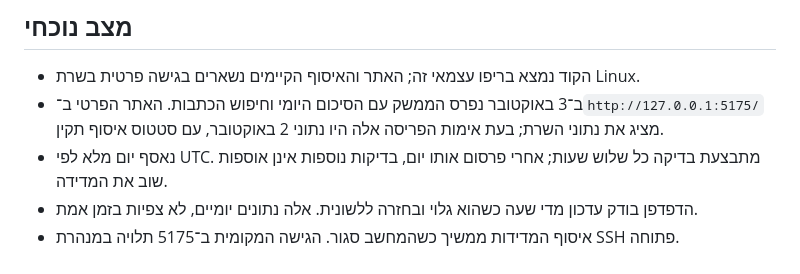
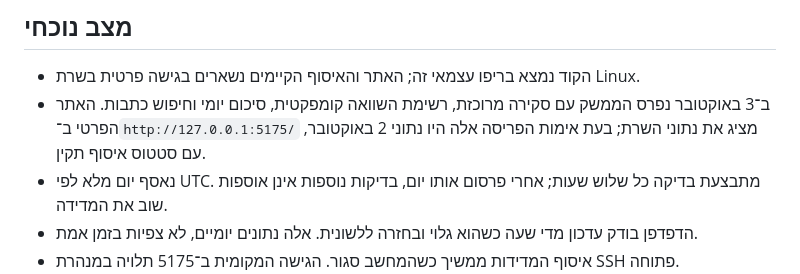
Before and after one commit to HiliMor/sakranut, a Markdown page: README.md, the part around the change. GitHub-like rendering.

```diff
--- a/README.md
+++ b/README.md
@@ -18,7 +18,7 @@
 ## מצב נוכחי
 
 - הקוד נמצא בריפו עצמאי זה; האתר והאיסוף הקיימים נשארים בגישה פרטית בשרת Linux.
-- ב־3 באוקטובר נפרס הממשק עם הסיכום היומי וחיפוש הכתבות. האתר הפרטי ב־`http://127.0.0.1:5175/` מציג את נתוני השרת; בעת אימות הפריסה אלה היו נתוני 2 באוקטובר, עם סטטוס איסוף תקין.
+- ב־3 באוקטובר נפרס הממשק עם סקירה מרוכזת, רשימת השוואה קומפקטית, סיכום יומי וחיפוש כתבות. האתר הפרטי ב־`http://127.0.0.1:5175/` מציג את נתוני השרת; בעת אימות הפריסה אלה היו נתוני 2 באוקטובר, עם סטטוס איסוף תקין.
 - נאסף יום מלא לפי UTC. מתבצעת בדיקה כל שלוש שעות; אחרי פרסום אותו יום, בדיקות נוספות אינן אוספות שוב את המדידה.
 - הדפדפן בודק עדכון מדי שעה כשהוא גלוי ובחזרה ללשונית. אלה נתונים יומיים, לא צפיות בזמן אמת.
 - איסוף המדידות ממשיך כשהמחשב סגור. הגישה המקומית ב־5175 תלויה במנהרת SSH פתוחה.
```
Also changed, not shown: ops/wiki-interest/README.md (+7 -1 lines).
